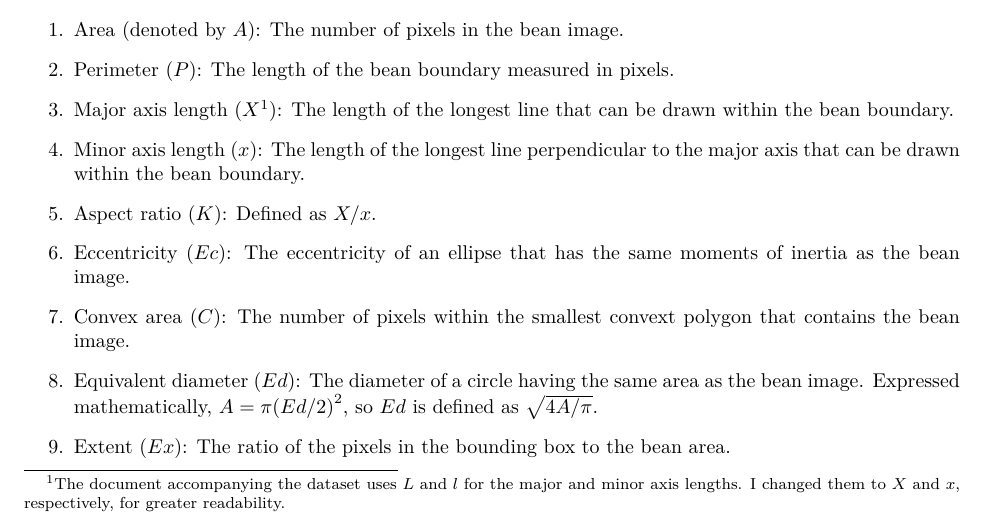
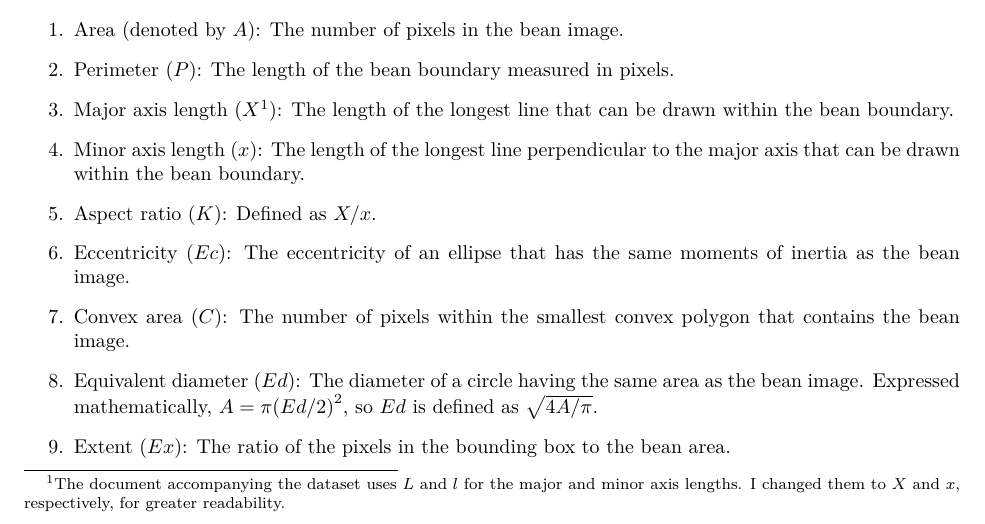
Before and after one commit to sjbates-60/edu-harvardx-capstone2, an R Markdown document (drybean.Rmd): part of page 1 of 9, cut so that both start at the same text. The pictures show the output file drybean.pdf that the author committed with the source.

Commit message:
Fixed a typo.

```diff
--- a/drybean.Rmd
+++ b/drybean.Rmd
@@ -72,7 +72,7 @@ features are geometric, four are unknown "shape factors" $SF1 - SF4$, and one
 6.  Eccentricity ($Ec$): The eccentricity of an ellipse that has the same
     moments of inertia as the bean image.
 
-7.  Convex area ($C$): The number of pixels within the smallest convext polygon
+7.  Convex area ($C$): The number of pixels within the smallest convex polygon
     that contains the bean image.
 
 8.  Equivalent diameter ($Ed$): The diameter of a circle having the same area as
```
Also changed, not shown: drybean.pdf.
